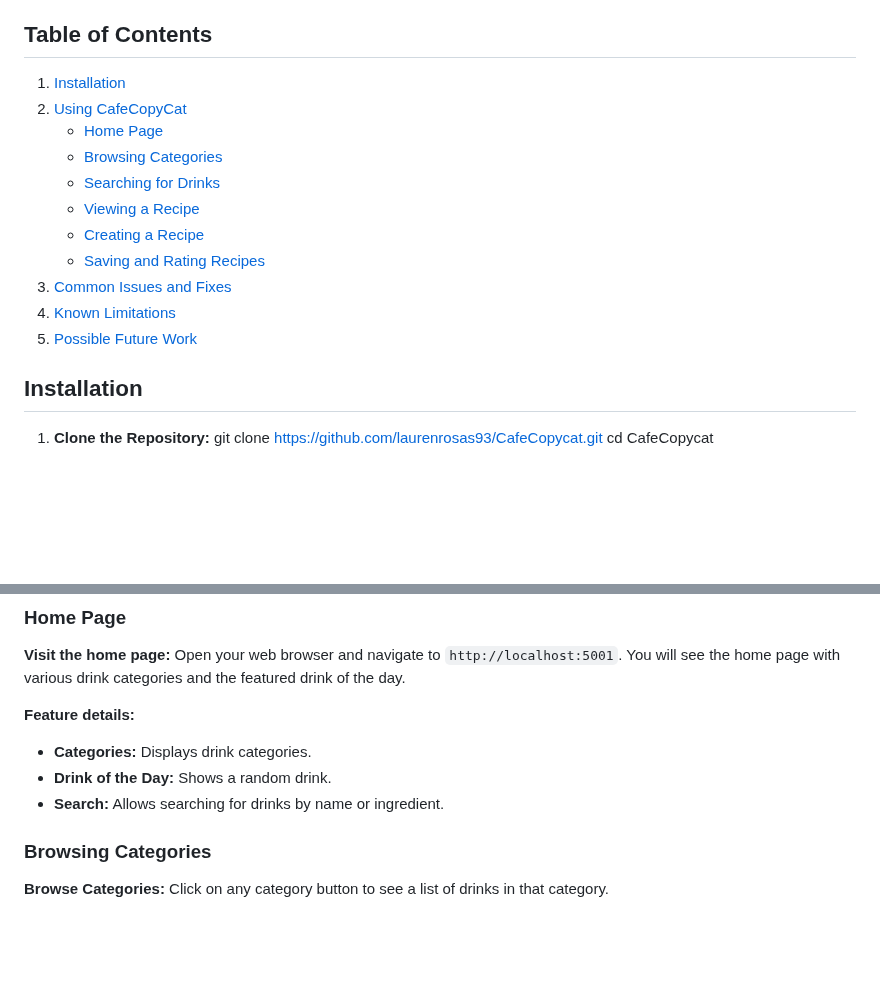
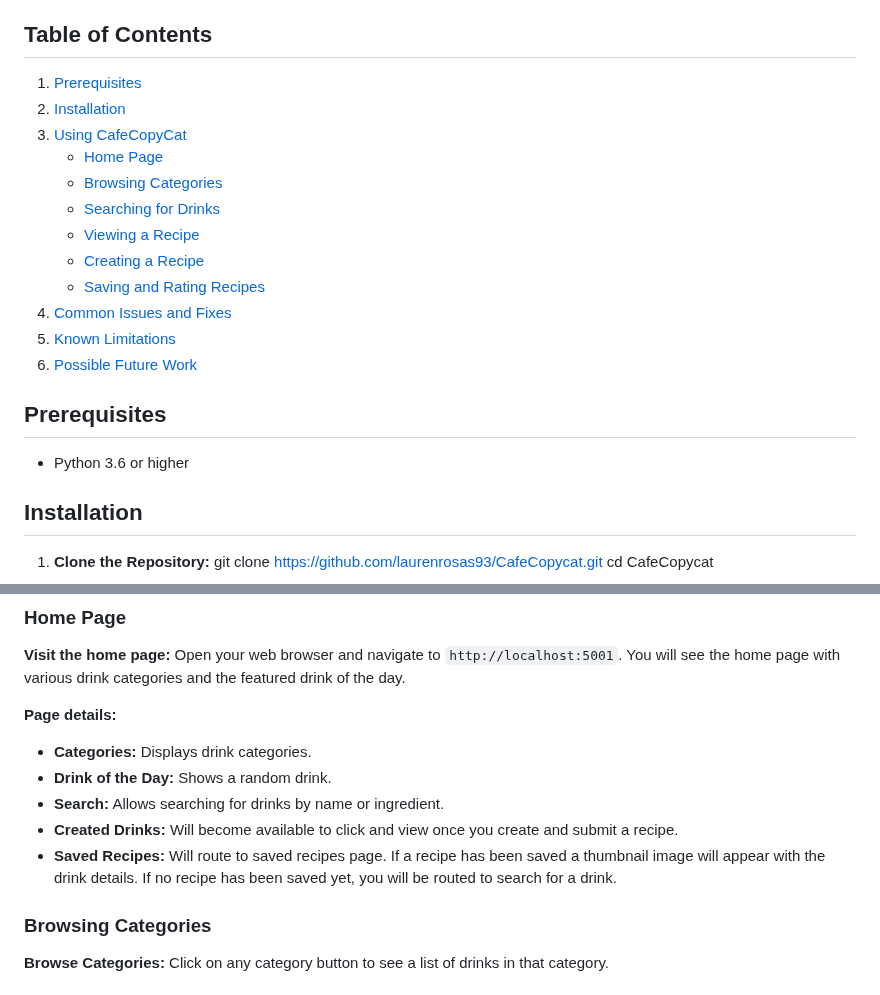
Before and after one commit to laurenrosas93/CafeCopycat, a Markdown page: README.md, 2 parts joined by grey strips. Drawn GitHub-style; blank space fills up the shorter version.

Commit message:
Update README.md
added anchor links for table of contents, added prerequisities for python version, and other details

```diff
--- a/README.md
+++ b/README.md
@@ -3,17 +3,21 @@
 This guide will help you install and run the CafeCopyCat application, allowing you to explore, create, and save drink recipes. Follow the steps below to get started.
 
 ## Table of Contents
-1. [Installation](#installation)
-2. [Using CafeCopyCat](#using-cafecopycat)
+1. [Prerequisites](#prerequisites)
+2. [Installation](#installation)
+3. [Using CafeCopyCat](#using-cafecopycat)
    - [Home Page](#home-page)
    - [Browsing Categories](#browsing-categories)
    - [Searching for Drinks](#searching-for-drinks)
    - [Viewing a Recipe](#viewing-a-recipe)
    - [Creating a Recipe](#creating-a-recipe)
    - [Saving and Rating Recipes](#saving-and-rating-recipes)
-3. [Common Issues and Fixes](#common-issues-and-fixes)
-4. [Known Limitations](#known-limitations)
-5. [Possible Future Work](#possible-future-work)
+4. [Common Issues and Fixes](#common-issues-and-fixes)
+5. [Known Limitations](#known-limitations)
+6. [Possible Future Work](#possible-future-work)
+
+## Prerequisites
+- Python 3.6 or higher
 
 ## Installation
 
@@ -35,10 +39,12 @@ This guide will help you install and run the CafeCopyCat application, allowing y
 **Visit the home page:**
 Open your web browser and navigate to `http://localhost:5001`. You will see the home page with various drink categories and the featured drink of the day.
 
-**Feature details:**
+**Page details:**
 - **Categories:** Displays drink categories.
 - **Drink of the Day:** Shows a random drink.
 - **Search:** Allows searching for drinks by name or ingredient.
+- **Created Drinks:** Will become available to click and view once you create and submit a recipe.
+- **Saved Recipes:** Will route to saved recipes page. If a recipe has been saved a thumbnail image will appear with the drink details. If no recipe has been saved yet, you will be routed to search for a drink.
 
 ### Browsing Categories
 **Browse Categories:**
```
